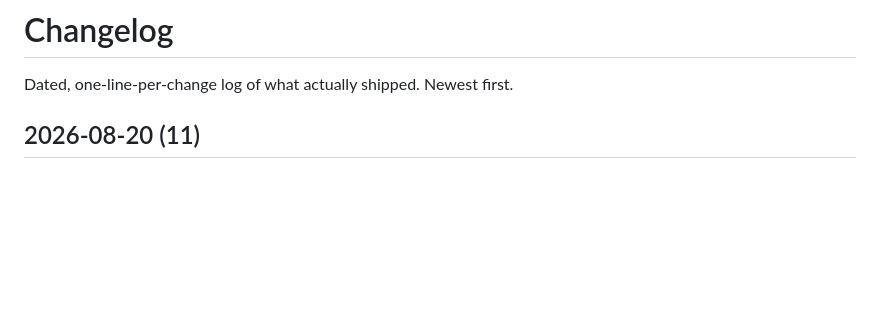
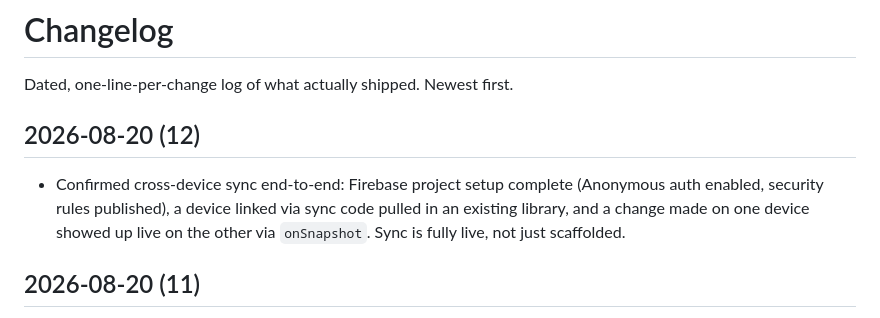
Before and after one commit to ging3rtastic/Spine, a Markdown page: docs/changelog.md, the part around the change. Drawn GitHub-style; blank space fills up the shorter version.

```diff
--- a/docs/changelog.md
+++ b/docs/changelog.md
@@ -1,6 +1,12 @@
 # Changelog
 
 Dated, one-line-per-change log of what actually shipped. Newest first.
+
+## 2026-08-20 (12)
+
+- Confirmed cross-device sync end-to-end: Firebase project setup complete (Anonymous auth enabled, security
+  rules published), a device linked via sync code pulled in an existing library, and a change made on one
+  device showed up live on the other via `onSnapshot`. Sync is fully live, not just scaffolded.
 
 ## 2026-08-20 (11)
 
```
Also changed, not shown: docs/architecture.md (+5 -4 lines).
